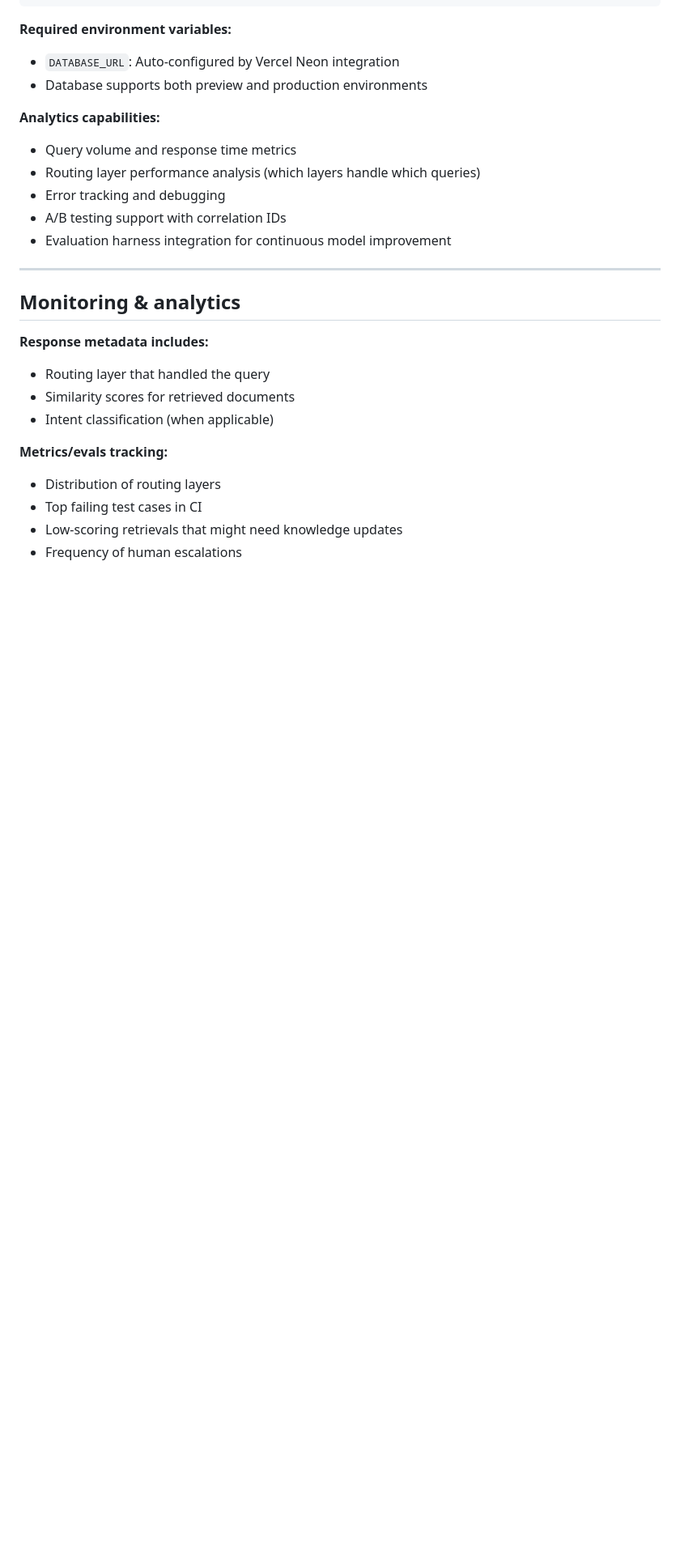
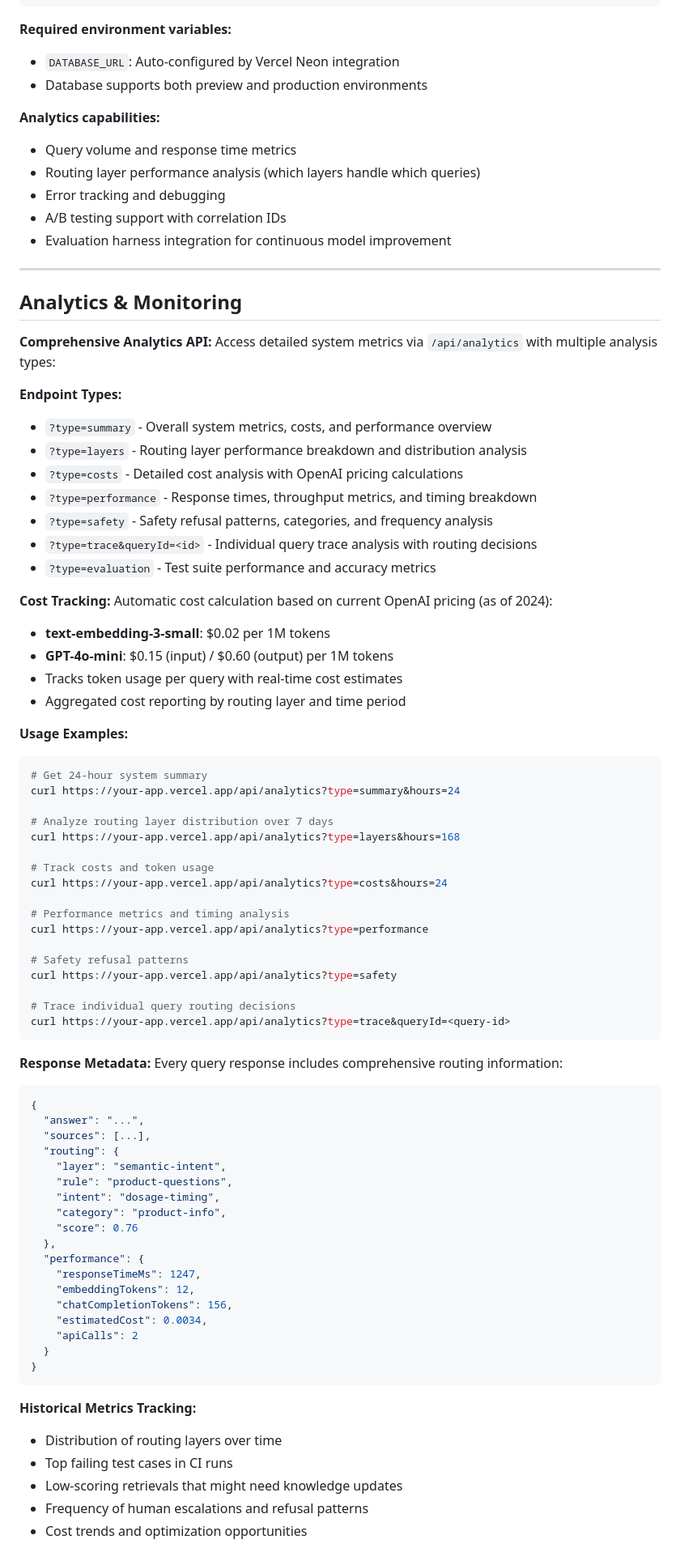
Before and after one commit to campbellsechrest/im-concierge-starter, a Markdown page: README.md, the part around one of its changes. Shown at 81% size. GitHub-like rendering; blank space fills up the shorter version.

````diff
--- a/README.md
+++ b/README.md
@@ -340,15 +412,74 @@ GET /api/migrate             # Database table creation and schema updates
 
 ---
 
-## Monitoring & analytics
+## Analytics & Monitoring
 
-**Response metadata includes:**
-- Routing layer that handled the query
-- Similarity scores for retrieved documents
-- Intent classification (when applicable)
+**Comprehensive Analytics API:**
+Access detailed system metrics via `/api/analytics` with multiple analysis types:
 
-**Metrics/evals tracking:**
-- Distribution of routing layers
-- Top failing test cases in CI
+**Endpoint Types:**
+- `?type=summary` - Overall system metrics, costs, and performance overview
+- `?type=layers` - Routing layer performance breakdown and distribution analysis
+- `?type=costs` - Detailed cost analysis with OpenAI pricing calculations
+- `?type=performance` - Response times, throughput metrics, and timing breakdown
+- `?type=safety` - Safety refusal patterns, categories, and frequency analysis
+- `?type=trace&queryId=<id>` - Individual query trace analysis with routing decisions
+- `?type=evaluation` - Test suite performance and accuracy metrics
+
+**Cost Tracking:**
+Automatic cost calculation based on current OpenAI pricing (as of 2024):
+- **text-embedding-3-small**: $0.02 per 1M tokens
+- **GPT-4o-mini**: $0.15 (input) / $0.60 (output) per 1M tokens
+- Tracks token usage per query with real-time cost estimates
+- Aggregated cost reporting by routing layer and time period
+
+**Usage Examples:**
+```bash
+# Get 24-hour system summary
+curl https://your-app.vercel.app/api/analytics?type=summary&hours=24
+
+# Analyze routing layer distribution over 7 days
+curl https://your-app.vercel.app/api/analytics?type=layers&hours=168
+
+# Track costs and token usage
+curl https://your-app.vercel.app/api/analytics?type=costs&hours=24
+
+# Performance metrics and timing analysis
+curl https://your-app.vercel.app/api/analytics?type=performance
+
+# Safety refusal patterns
+curl https://your-app.vercel.app/api/analytics?type=safety
+
+# Trace individual query routing decisions
+curl https://your-app.vercel.app/api/analytics?type=trace&queryId=<query-id>
+```
+
+**Response Metadata:**
+Every query response includes comprehensive routing information:
+```json
+{
+  "answer": "...",
+  "sources": [...],
+  "routing": {
+    "layer": "semantic-intent",
+    "rule": "product-questions",
+    "intent": "dosage-timing",
+    "category": "product-info",
+    "score": 0.76
+  },
+  "performance": {
+    "responseTimeMs": 1247,
+    "embeddingTokens": 12,
+    "chatCompletionTokens": 156,
+    "estimatedCost": 0.0034,
+    "apiCalls": 2
+  }
+}
+```
+
+**Historical Metrics Tracking:**
+- Distribution of routing layers over time
+- Top failing test cases in CI runs
 - Low-scoring retrievals that might need knowledge updates
-- Frequency of human escalations
+- Frequency of human escalations and refusal patterns
+- Cost trends and optimization opportunities
````
Also changed, not shown: other parts of README.md (+90 -18 lines).
